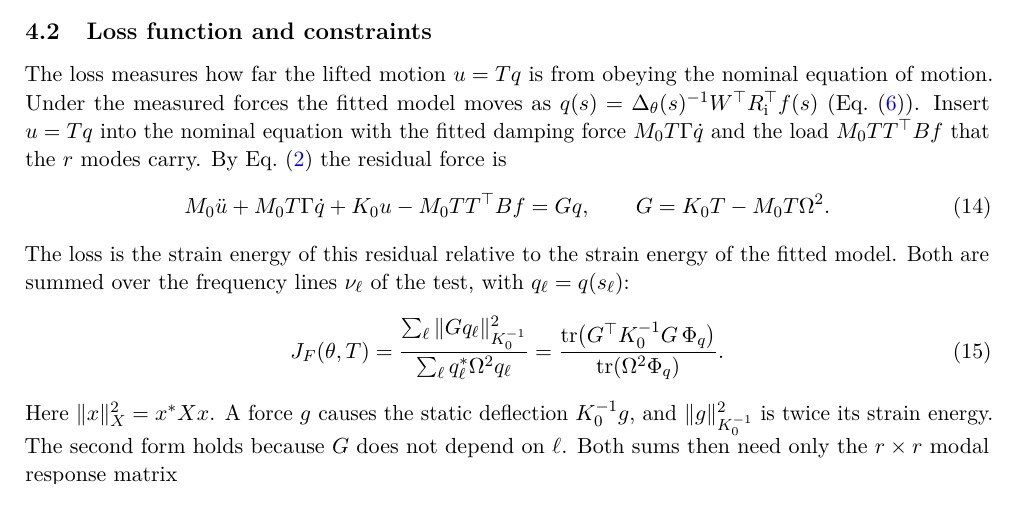
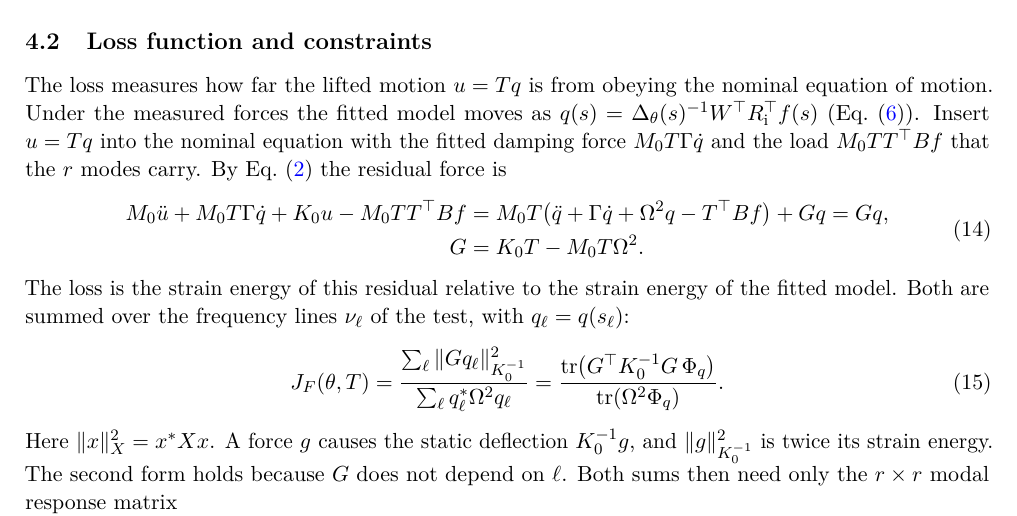
Before and after one commit to khleekimm/DT_FE_tune, a LaTeX paper (paper/main.tex, which reads paper/text/completion.tex): part of page 4 of 27, cut so that both start at the same text. Compiled offline with pdfLaTeX.

Commit message:
Show why the nominal residual reduces to Gq

```diff
--- a/paper/text/completion.tex
+++ b/paper/text/completion.tex
@@ -33,8 +33,11 @@ moves as $q(s)=\Delta_\theta(s)^{-1}W^{\top}R_{\rm i}^{\top}f(s)$
 fitted damping force $M_0T\Gamma\dot q$ and the load $M_0TT^{\top}Bf$ that
 the $r$ modes carry. By Eq.~\eqref{eq:latent} the residual force is
 \begin{equation}
- M_0\ddot u+M_0T\Gamma\dot q+K_0u-M_0TT^{\top}Bf=Gq,\qquad
- G=K_0T-M_0T\Omega^2.
+ \begin{aligned}
+ M_0\ddot u+M_0T\Gamma\dot q+K_0u-M_0TT^{\top}Bf
+ &=M_0T\bigl(\ddot q+\Gamma\dot q+\Omega^2q-T^{\top}Bf\bigr)+Gq=Gq,\\
+ G&=K_0T-M_0T\Omega^2.
+ \end{aligned}
  \label{eq:dynamic-defect}
 \end{equation}
 The loss is the strain energy of this residual relative to the strain
```
